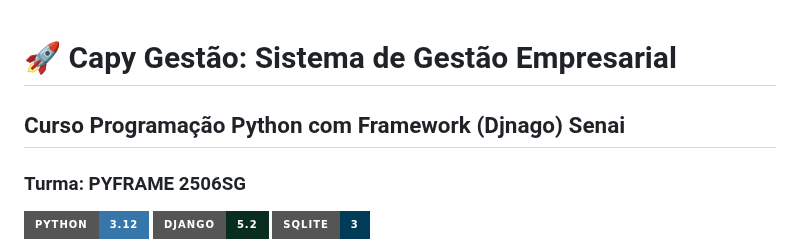
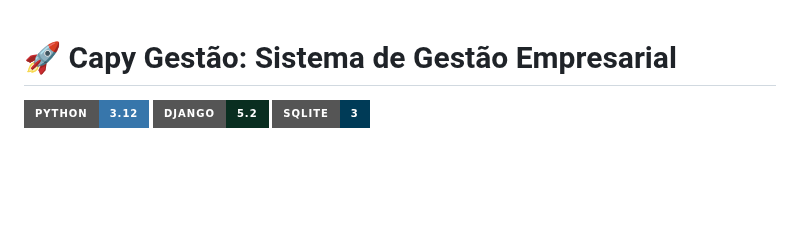
Before and after one commit to marceloc4rdoso/capy, a Markdown page: README.md, the part around the change. GitHub-like rendering; badges without logos; blank space fills up the shorter version.

```diff
--- a/README.md
+++ b/README.md
@@ -1,6 +1,4 @@
 # 🚀 Capy Gestão: Sistema de Gestão Empresarial
-## Curso Programação Python com Framework (Djnago) Senai
-### Turma: PYFRAME 2506SG
 
 ![Python](https://img.shields.io/badge/Python-3.12-3776AB?style=for-the-badge&logo=python)
 ![Django](https://img.shields.io/badge/Django-5.2-092E20?style=for-the-badge&logo=django)
```
